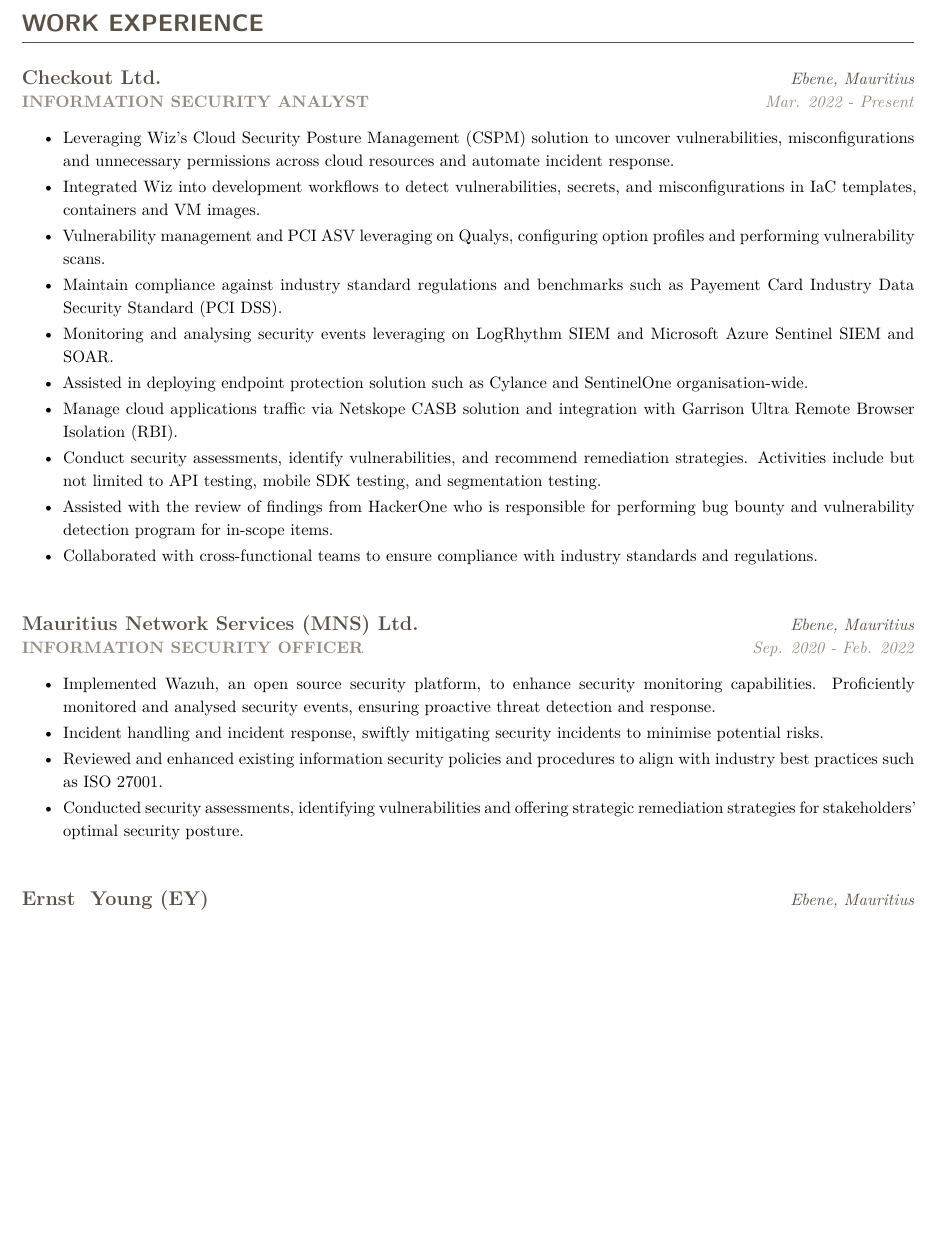
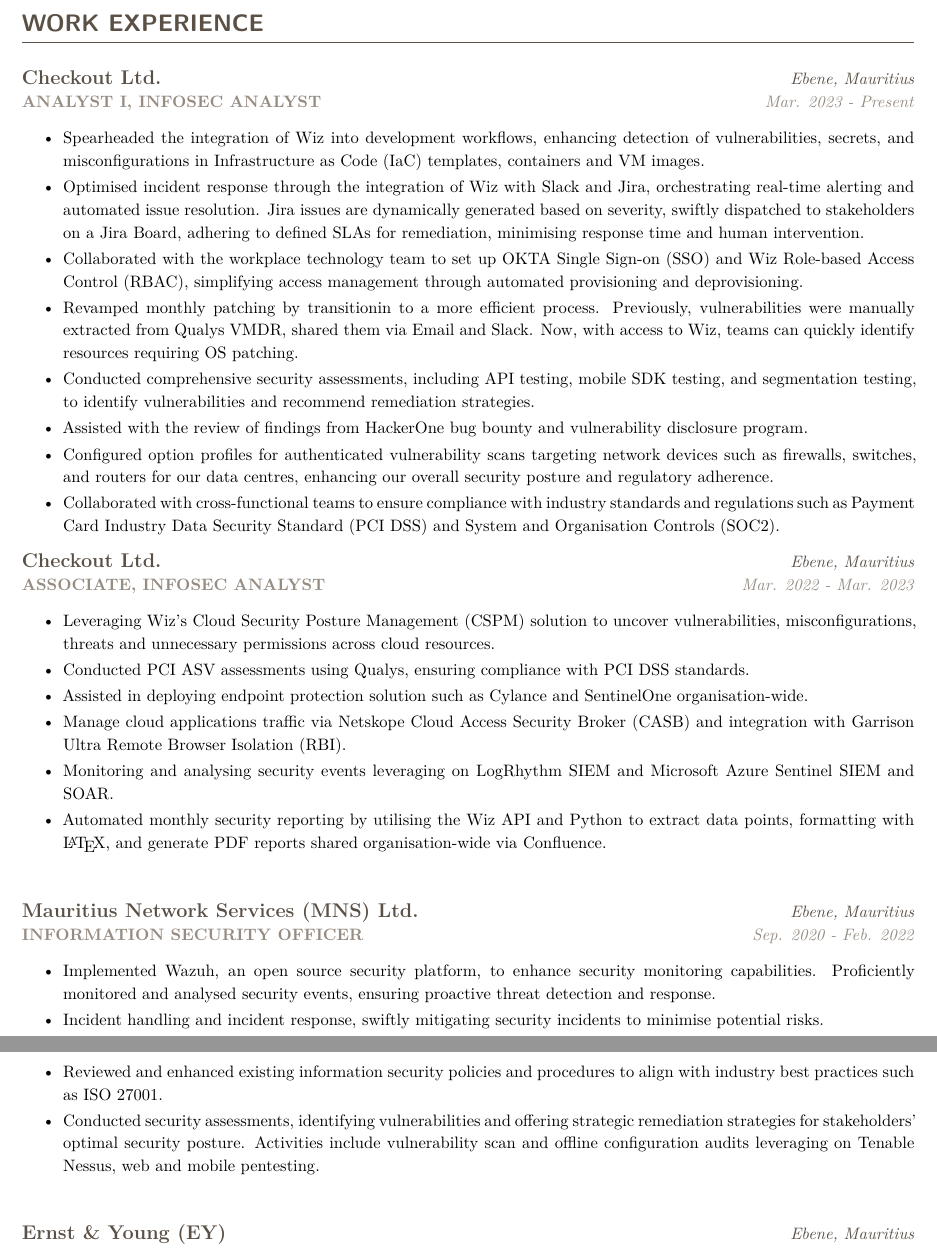
Before and after one commit to s-takoor/resume, a LaTeX CV (resume.tex): part of page 1 of 2 before the commit and two parts of pages 1 and 2 of 2 after it, the two joined at a grey line, cut so that both start at the same text, the shorter picture padded with empty space. Compiled offline with XeLaTeX.

Commit message:
minor update

```diff
--- a/resume.tex
+++ b/resume.tex
@@ -38,7 +38,7 @@
  pdftitle={},
  pdfkeywords={},
  pdfsubject={},
- pdfcreator={Emacs 29.1 (Org mode 9.7)},
+ pdfcreator={Emacs 29.2 (Org mode 9.7)},
  pdflang={English}}
 \begin{document}
 
@@ -51,20 +51,29 @@
 
 \vspace{2em}
 \section{WORK EXPERIENCE}
-\label{sec:org2935aaa}
+\label{sec:org4ad920f}
 {\color{DarkGray}{\bfseries{\large Checkout Ltd.}} \hfill \textit{Ebene, Mauritius}} \\
-{\color{LightGray}{\bfseries{INFORMATION SECURITY ANALYST}} \hfill {\textit{Mar. 2022 - Present}}}
+{\color{LightGray}{\bfseries{ANALYST I, INFOSEC ANALYST}} \hfill {\textit{Mar. 2023 - Present}}}
 \begin{itemize}
-\item Leveraging Wiz's Cloud Security Posture Management (CSPM) solution to uncover vulnerabilities, misconfigurations and unnecessary permissions across cloud resources and automate incident response.
-\item Integrated Wiz into development workflows to detect vulnerabilities, secrets, and misconfigurations in IaC templates, containers and VM images.
-\item Vulnerability management and PCI ASV leveraging on Qualys, configuring option profiles and performing vulnerability scans.
-\item Maintain compliance against industry standard regulations and benchmarks such as Payement Card Industry Data Security Standard (PCI DSS).
+\item Spearheaded the integration of Wiz into development workflows, enhancing detection of vulnerabilities, secrets, and misconfigurations in Infrastructure as Code (IaC) templates, containers and VM images.
+\item Optimised incident response through the integration of Wiz with Slack and Jira, orchestrating real-time alerting and automated issue resolution. Jira issues are dynamically generated based on severity, swiftly dispatched to stakeholders on a Jira Board, adhering to defined SLAs for remediation, minimising response time and human intervention.
+\item Collaborated with the workplace technology team to set up OKTA Single Sign-on (SSO) and Wiz Role-based Access Control (RBAC), simplifying access management through automated provisioning and deprovisioning.
+\item Revamped monthly patching by transitionin to a more efficient process. Previously, vulnerabilities were manually extracted from Qualys VMDR, shared them via Email and Slack. Now, with access to Wiz, teams can quickly identify resources requiring OS patching.
+\item Conducted comprehensive security assessments, including API testing, mobile SDK testing, and segmentation testing, to identify vulnerabilities and recommend remediation strategies.
+\item Assisted with the review of findings from HackerOne bug bounty and vulnerability disclosure program.
+\item Configured option profiles for authenticated vulnerability scans targeting network devices such as firewalls, switches, and routers for our data centres, enhancing our overall security posture and regulatory adherence.
+\item Collaborated with cross-functional teams to ensure compliance with industry standards and regulations such as Payment Card Industry Data Security Standard (PCI DSS) and System and Organisation Controls (SOC2).
+\end{itemize}
+
+{\color{DarkGray}{\bfseries{\large Checkout Ltd.}} \hfill \textit{Ebene, Mauritius}} \\
+{\color{LightGray}{\bfseries{ASSOCIATE, INFOSEC ANALYST}} \hfill {\textit{Mar. 2022 - Mar. 2023}}}
+\begin{itemize}
+\item Leveraging Wiz's Cloud Security Posture Management (CSPM) solution to uncover vulnerabilities, misconfigurations, threats and unnecessary permissions across cloud resources.
+\item Conducted PCI ASV assessments using Qualys, ensuring compliance with PCI DSS standards.
+\item Assisted in deploying endpoint protection solution such as Cylance and SentinelOne organisation-wide.
+\item Manage cloud applications traffic via Netskope Cloud Access Security Broker (CASB) and integration with Garrison Ultra Remote Browser Isolation (RBI).
 \item Monitoring and analysing security events leveraging on LogRhythm SIEM and Microsoft Azure Sentinel SIEM and SOAR.
-\item Assisted in deploying endpoint protection solution such as Cylance and SentinelOne organisation-wide.
-\item Manage cloud applications traffic via Netskope CASB solution and integration with Garrison Ultra Remote Browser Isolation (RBI).
-\item Conduct security assessments, identify vulnerabilities, and recommend remediation strategies. Activities include but not limited to API testing, mobile SDK testing, and segmentation testing.
-\item Assisted with the review of findings from HackerOne who is responsible for performing bug bounty and vulnerability detection program for in-scope items.
-\item Collaborated with cross-functional teams to ensure compliance with industry standards and regulations.
+\item Automated monthly security reporting by utilising the Wiz API and Python to extract data points, formatting with \LaTeX{}, and generate PDF reports shared organisation-wide via Confluence.
 \end{itemize}
 
 \vspace{2em}
@@ -74,11 +83,11 @@
 \item Implemented Wazuh, an open source security platform, to enhance security monitoring capabilities. Proficiently monitored and analysed security events, ensuring proactive threat detection and response.
 \item Incident handling and incident response, swiftly mitigating security incidents to minimise potential risks.
 \item Reviewed and enhanced existing information security policies and procedures to align with industry best practices such as ISO 27001.
-\item Conducted security assessments, identifying vulnerabilities and offering strategic remediation strategies for stakeholders’ optimal security posture.
+\item Conducted security assessments, identifying vulnerabilities and offering strategic remediation strategies for stakeholders’ optimal security posture. Activities include vulnerability scan and offline configuration audits leveraging on Tenable Nessus, web and mobile pentesting.
 \end{itemize}
 
 \vspace{2em}
-{\color{DarkGray}{\bfseries{\large Ernst & Young (EY)}} \hfill \textit{Ebene, Mauritius}} \\
+{\color{DarkGray}{\bfseries{\large Ernst \& Young (EY)}} \hfill \textit{Ebene, Mauritius}} \\
 {\color{LightGray}{\bfseries{INFORMATION SECURITY OFFICER}} \hfill {\textit{Oct. 2019 - Sep. 2020}}}
 \begin{itemize}
 \item Conducted comprehensive security assessments, identifying vulnerabilities and delivering actionable remediation strategies. Activities encompassed vulnerability assessments, penetration testing, as well as web and mobile application security testing.
```
Also changed, not shown: resume.pdf, resume.tex (10 more changed lines), 1 other file.
